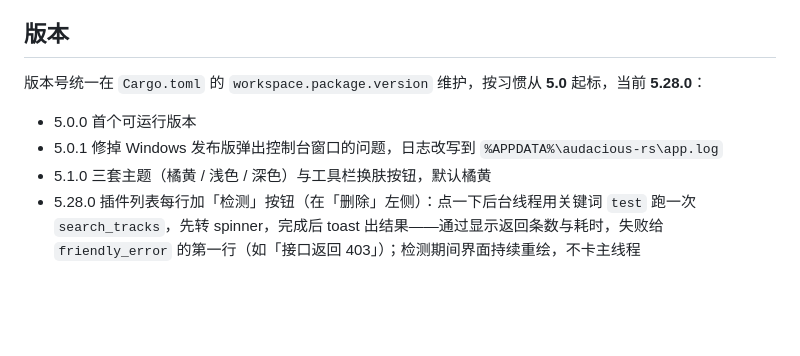
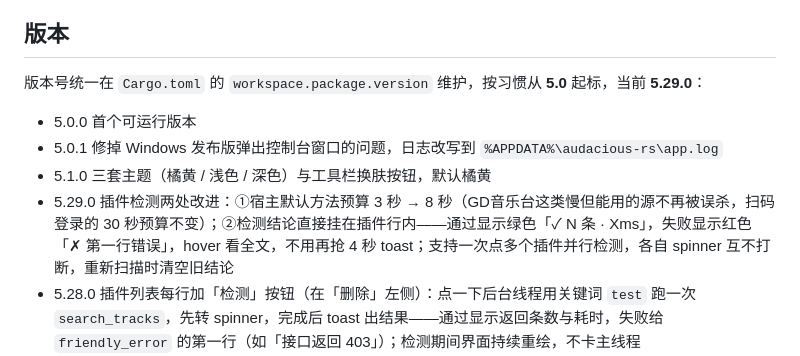
Before and after one commit to hhym/rust-audacious, a Markdown page: README.md, the part around the change. Rendered like a GitHub page; blank space fills up the shorter version.

```diff
--- a/README.md
+++ b/README.md
@@ -151,11 +151,12 @@ MyGo 插件的 ES 模块改写/搜索/取地址/歌词/设置项。共 32 个用
 
 ## 版本
 
-版本号统一在 `Cargo.toml` 的 `workspace.package.version` 维护，按习惯从 **5.0** 起标，当前 **5.28.0**：
+版本号统一在 `Cargo.toml` 的 `workspace.package.version` 维护，按习惯从 **5.0** 起标，当前 **5.29.0**：
 
 - 5.0.0 首个可运行版本
 - 5.0.1 修掉 Windows 发布版弹出控制台窗口的问题，日志改写到 `%APPDATA%\audacious-rs\app.log`
 - 5.1.0 三套主题（橘黄 / 浅色 / 深色）与工具栏换肤按钮，默认橘黄
+- 5.29.0 插件检测两处改进：①宿主默认方法预算 3 秒 → 8 秒（GD音乐台这类慢但能用的源不再被误杀，扫码登录的 30 秒预算不变）；②检测结论直接挂在插件行内——通过显示绿色「✓ N 条 · Xms」，失败显示红色「✗ 第一行错误」，hover 看全文，不用再抢 4 秒 toast；支持一次点多个插件并行检测，各自 spinner 互不打断，重新扫描时清空旧结论
 - 5.28.0 插件列表每行加「检测」按钮（在「删除」左侧）：点一下后台线程用关键词 `test` 跑一次 `search_tracks`，先转 spinner，完成后 toast 出结果——通过显示返回条数与耗时，失败给 `friendly_error` 的第一行（如「接口返回 403」）；检测期间界面持续重绘，不卡主线程
 - 5.27.0 两件事合并：①插件排错可读化——`friendly_error` 新增「残留 export」专条（带行号 + 建议），`ResponseBody.arrayBuffer()` 拿不到二进制时直接抛可读原因（HTTP 状态 / 需要 Cookie / 网络权限），插件错误行可 hover 看全文；②滚动条样式收进 `scroll_style()`——非浮动滚动条的轨道原来用近黑的 `extreme_bg_color` 铺满，浅色主题下一根黑棒，现在轨道用面板色、手柄走文字色，插件/设置/均衡器三窗共用一份
 - 5.26.0 插件页每行加「删除」按钮（右对齐）：点击先弹确认框，显示插件名与真实路径；确认后删掉插件目录或 .js 文件并重新扫描，可选「同时清除登录数据」勾选框（清掉 `plugin-storage.json` 里该插件的键和 `mygo-data/<id>`）
```
Also changed, not shown: docs/screenshot-plugin-check-inline-5.29.0.png (added), 4 other files.
